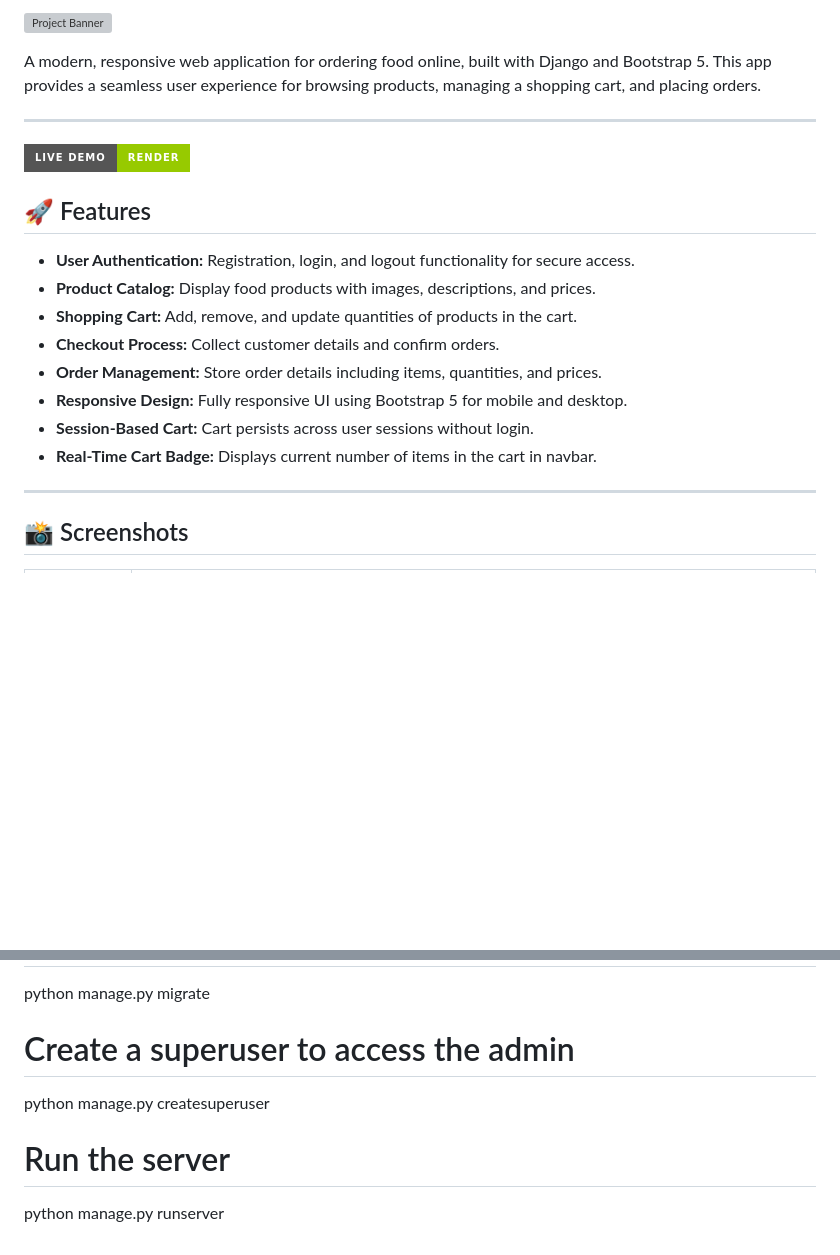
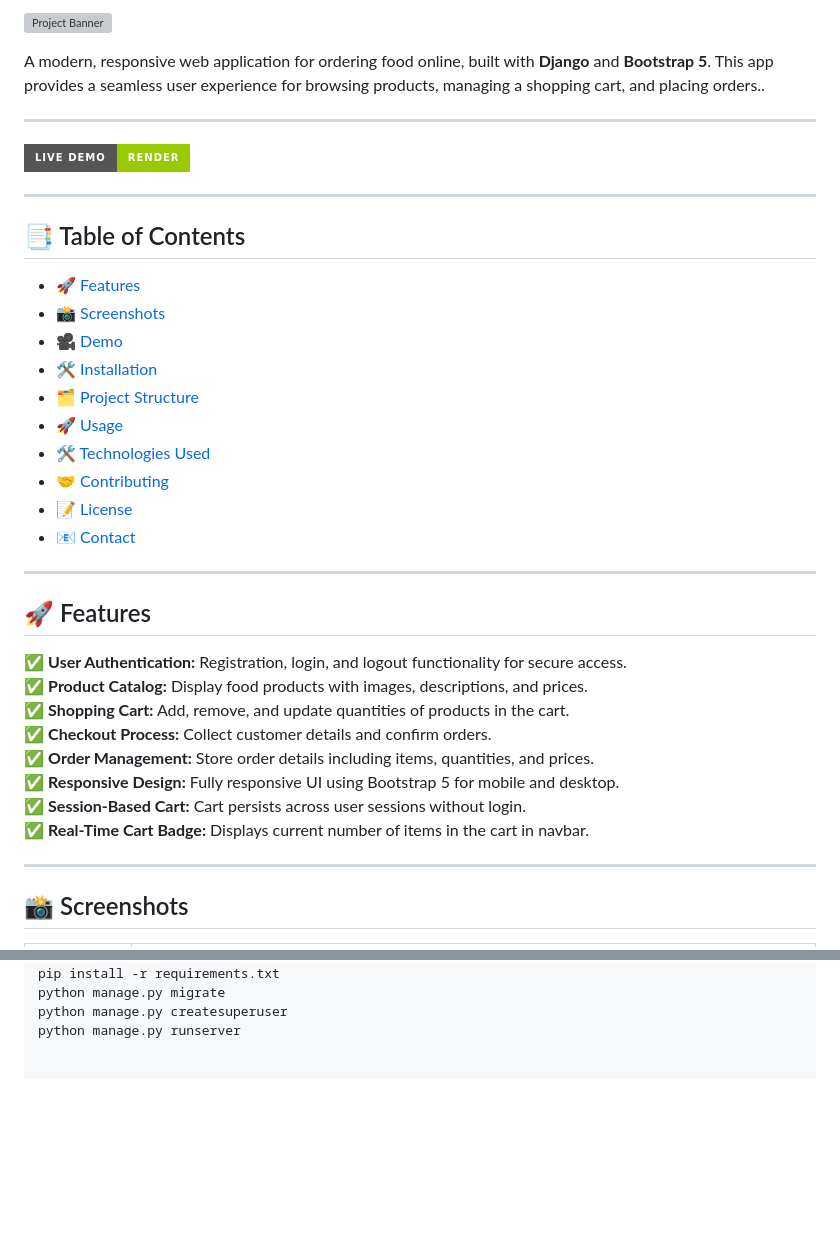
Before and after one commit to anony-bocha/foodordering, a Markdown page: README.md, 2 parts joined by grey strips. Rendered like a GitHub page; badges without logos; blank space fills up the shorter version; grey boxes are pictures that could not be loaded.

```diff
--- a/README.md
+++ b/README.md
@@ -2,21 +7,39 @@
 
 ![Project Banner](screenshots/product_list.png)
 
-A modern, responsive web application for ordering food online, built with Django and Bootstrap 5. This app provides a seamless user experience for browsing products, managing a shopping cart, and placing orders.
+A modern, responsive web application for ordering food online, built with **Django** and **Bootstrap 5**. This app provides a seamless user experience for browsing products, managing a shopping cart, and placing orders..
 
 ---
+
 [![Live Demo](https://img.shields.io/badge/Live%20Demo-Render-green?style=for-the-badge)](https://foodordering-kgwb.onrender.com)
+
+---
+
+## 📑 Table of Contents
+
+- [🚀 Features](#-features)
+- [📸 Screenshots](#-screenshots)
+- [🎥 Demo](#-demo)
+- [🛠️ Installation](#️-installation)
+- [🗂️ Project Structure](#️-project-structure)
+- [🚀 Usage](#-usage)
+- [🛠️ Technologies Used](#️-technologies-used)
+- [🤝 Contributing](#-contributing)
+- [📝 License](#-license)
+- [📧 Contact](#-contact)
+
+---
 
 ## 🚀 Features
 
-- **User Authentication:** Registration, login, and logout functionality for secure access.
-- **Product Catalog:** Display food products with images, descriptions, and prices.
-- **Shopping Cart:** Add, remove, and update quantities of products in the cart.
-- **Checkout Process:** Collect customer details and confirm orders.
-- **Order Management:** Store order details including items, quantities, and prices.
-- **Responsive Design:** Fully responsive UI using Bootstrap 5 for mobile and desktop.
-- **Session-Based Cart:** Cart persists across user sessions without login.
-- **Real-Time Cart Badge:** Displays current number of items in the cart in navbar.
+✅ **User Authentication:** Registration, login, and logout functionality for secure access.
+✅ **Product Catalog:** Display food products with images, descriptions, and prices.
+✅ **Shopping Cart:** Add, remove, and update quantities of products in the cart.
+✅ **Checkout Process:** Collect customer details and confirm orders.
+✅ **Order Management:** Store order details including items, quantities, and prices.
+✅ **Responsive Design:** Fully responsive UI using Bootstrap 5 for mobile and desktop.
+✅ **Session-Based Cart:** Cart persists across user sessions without login.
+✅ **Real-Time Cart Badge:** Displays current number of items in the cart in navbar.
 
 ---
 
@@ -85,7 +88,3 @@ pip install -r requirements.txt
 python manage.py migrate
-
-# Create a superuser to access the admin
 python manage.py createsuperuser
-
-# Run the server
 python manage.py runserver
```
Also changed, not shown: other parts of README.md (+14 -29 lines).
